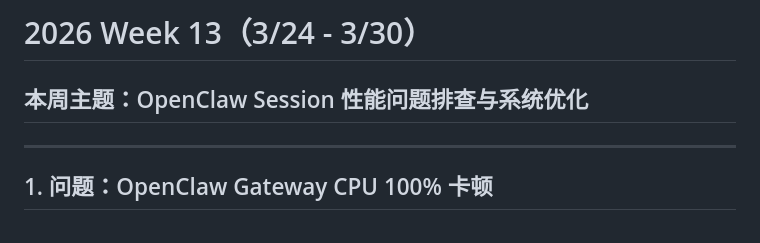
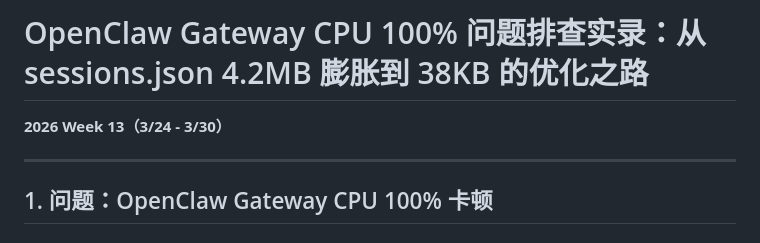
Before and after one commit to jsjchai/study-notes, a Markdown page: 2026/week-13-2026.md, the part around the change. GitHub-like rendering.

Commit message:
docs: 更新标题

```diff
--- a/2026/week-13-2026.md
+++ b/2026/week-13-2026.md
@@ -1,6 +1,6 @@
-# 2026 Week 13（3/24 - 3/30）
+# OpenClaw Gateway CPU 100% 问题排查实录：从 sessions.json 4.2MB 膨胀到 38KB 的优化之路
 
-## 本周主题：OpenClaw Session 性能问题排查与系统优化
+**2026 Week 13（3/24 - 3/30）**
 
 ---
 
```
